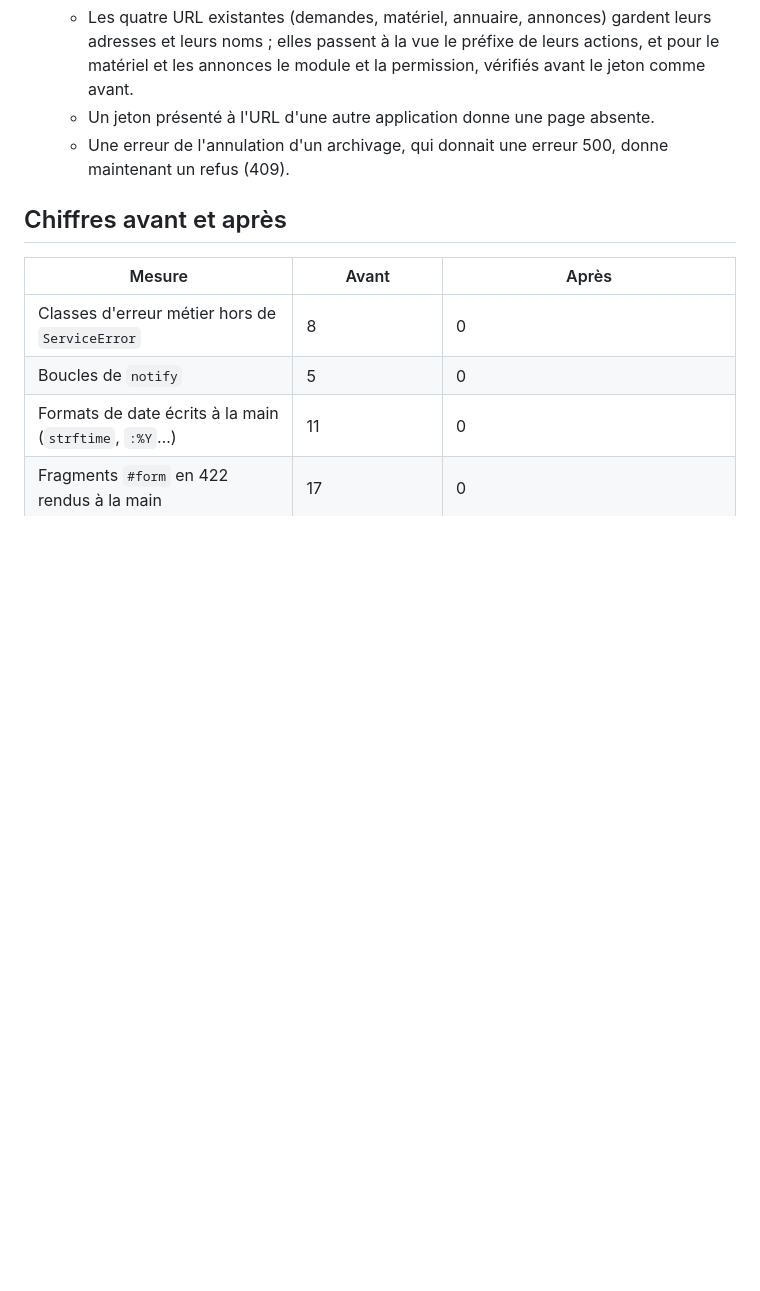
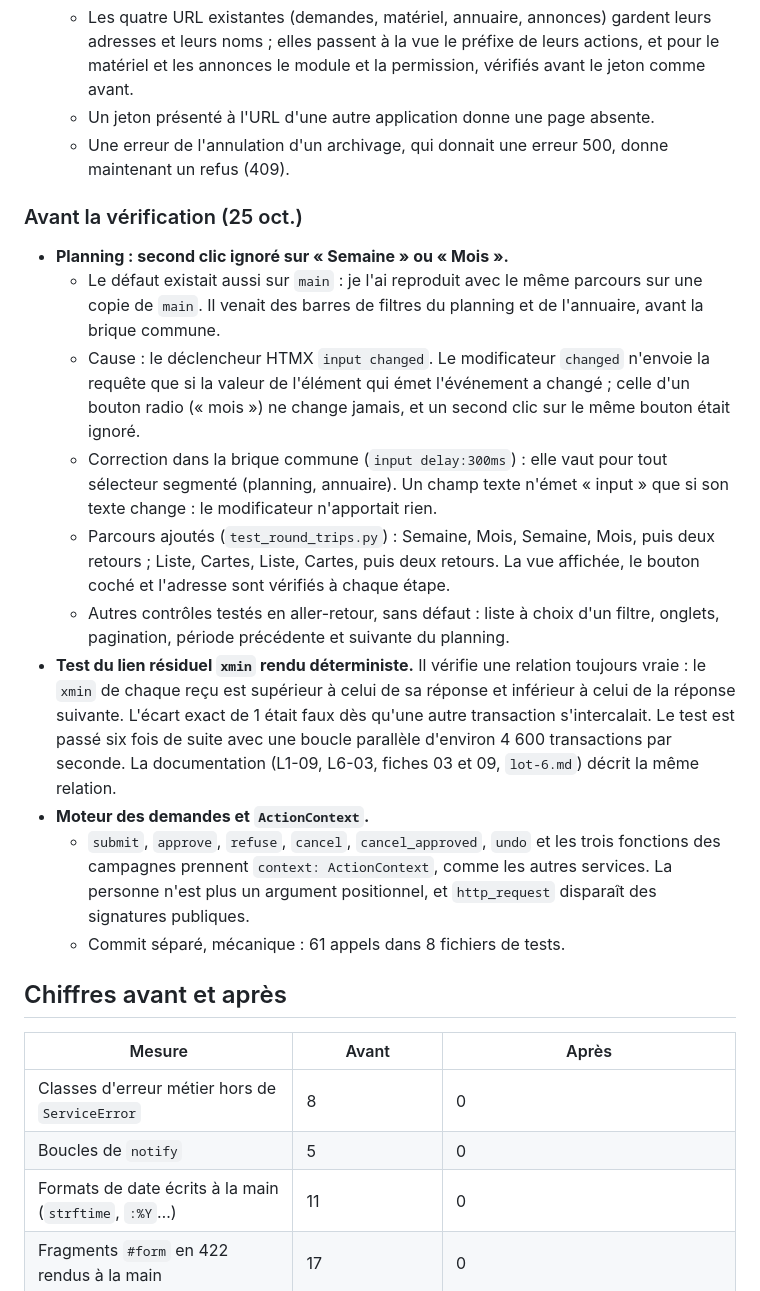
Before and after one commit to sy-abdoulaye/dianna-saas, a Markdown page: docs/livraisons/refacto-1.md, the part around one of its changes. Drawn GitHub-style; blank space fills up the shorter version.

Commit message:
Documente les corrections d'avant vérification de refacto-1

```diff
--- a/docs/livraisons/refacto-1.md
+++ b/docs/livraisons/refacto-1.md
@@ -75,6 +75,19 @@ Reprise technique avant le lot 7, en deux temps.
   - Un jeton présenté à l'URL d'une autre application donne une page absente.
   - Une erreur de l'annulation d'un archivage, qui donnait une erreur 500, donne maintenant un refus (409).
 
+### Avant la vérification (25 oct.)
+
+- **Planning : second clic ignoré sur « Semaine » ou « Mois ».**
+  - Le défaut existait aussi sur `main` : je l'ai reproduit avec le même parcours sur une copie de `main`. Il venait des barres de filtres du planning et de l'annuaire, avant la brique commune.
+  - Cause : le déclencheur HTMX `input changed`. Le modificateur `changed` n'envoie la requête que si la valeur de l'élément qui émet l'événement a changé ; celle d'un bouton radio (« mois ») ne change jamais, et un second clic sur le même bouton était ignoré.
+  - Correction dans la brique commune (`input delay:300ms`) : elle vaut pour tout sélecteur segmenté (planning, annuaire). Un champ texte n'émet « input » que si son texte change : le modificateur n'apportait rien.
+  - Parcours ajoutés (`test_round_trips.py`) : Semaine, Mois, Semaine, Mois, puis deux retours ; Liste, Cartes, Liste, Cartes, puis deux retours. La vue affichée, le bouton coché et l'adresse sont vérifiés à chaque étape.
+  - Autres contrôles testés en aller-retour, sans défaut : liste à choix d'un filtre, onglets, pagination, période précédente et suivante du planning.
+- **Test du lien résiduel `xmin` rendu déterministe.** Il vérifie une relation toujours vraie : le `xmin` de chaque reçu est supérieur à celui de sa réponse et inférieur à celui de la réponse suivante. L'écart exact de 1 était faux dès qu'une autre transaction s'intercalait. Le test est passé six fois de suite avec une boucle parallèle d'environ 4 600 transactions par seconde. La documentation (L1-09, L6-03, fiches 03 et 09, `lot-6.md`) décrit la même relation.
+- **Moteur des demandes et `ActionContext`.**
+  - `submit`, `approve`, `refuse`, `cancel`, `cancel_approved`, `undo` et les trois fonctions des campagnes prennent `context: ActionContext`, comme les autres services. La personne n'est plus un argument positionnel, et `http_request` disparaît des signatures publiques.
+  - Commit séparé, mécanique : 61 appels dans 8 fichiers de tests.
+
 ## Chiffres avant et après
 
 | Mesure | Avant | Après |
```
Also changed, not shown: other parts of docs/livraisons/refacto-1.md (+1 -2 lines), CLAUDE.md (+1 -0 lines).
